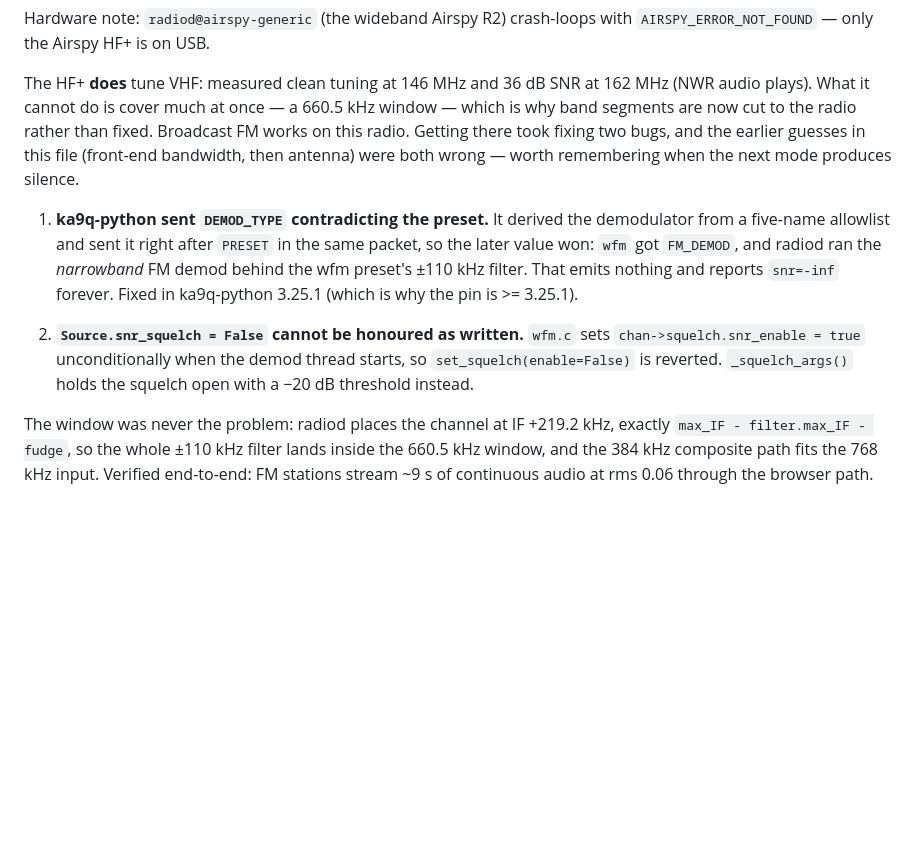
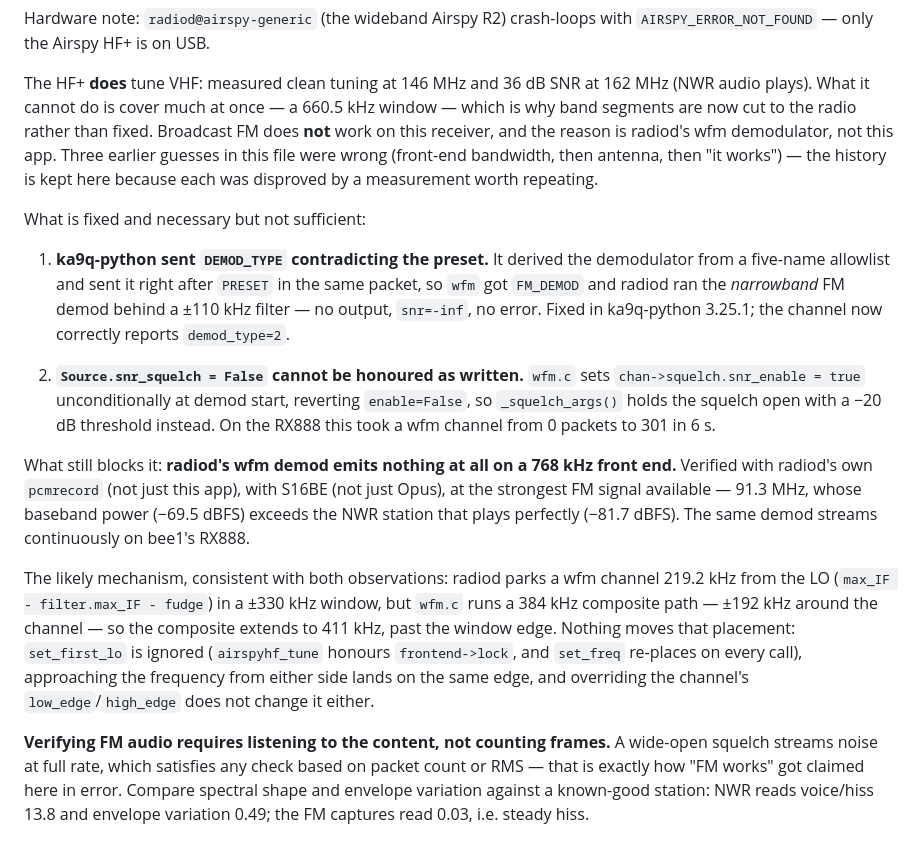
Before and after one commit to mijahauan/radiod-monitor, a Markdown page: CLAUDE.md, the part around the change. Drawn GitHub-style; blank space fills up the shorter version.

Commit message:
docs: correct the FM claim — it does not work, and why
A previous commit claimed broadcast FM was working, on the strength of frame
counts and RMS. Both are satisfied by noise streaming at full rate through a
wide-open squelch, which is what was actually captured: measured against a
known-good NWR station (voice/hiss 13.8, envelope variation 0.49), the FM
captures read envelope variation 0.03 — steady hiss.

radiod's wfm demod emits nothing on this 768 kHz front end. Verified with
radiod's own pcmrecord rather than this app, with S16BE rather than Opus, at
the strongest FM signal present (91.3 MHz, baseband -69.5 dBFS, stronger than
the NWR station that plays perfectly at -81.7). The same demod streams on the
RX888, whose front end is far wider.

The DEMOD_TYPE fix and the squelch fix remain correct and necessary; they were
just not sufficient. Records the probable mechanism (wfm's 384 kHz composite
path against a channel parked at the window edge) and, more usefully, that
verifying audio means measuring content, not counting packets.

Co-Authored-By: Claude Opus 5 (1M context) <noreply@anthropic.com>

```diff
--- a/CLAUDE.md
+++ b/CLAUDE.md
@@ -237,24 +237,43 @@ Hardware note: `radiod@airspy-generic` (the wideband Airspy R2) crash-loops with
 The HF+ **does** tune VHF: measured clean tuning at 146 MHz and 36 dB SNR at
 162 MHz (NWR audio plays). What it cannot do is cover much at once — a 660.5 kHz
 window — which is why band segments are now cut to the radio rather than fixed.
-Broadcast FM works on this radio. Getting there took fixing two bugs, and the
-earlier guesses in this file (front-end bandwidth, then antenna) were both wrong
-— worth remembering when the next mode produces silence.
+Broadcast FM does **not** work on this receiver, and the reason is radiod's
+wfm demodulator, not this app. Three earlier guesses in this file were wrong
+(front-end bandwidth, then antenna, then "it works") — the history is kept here
+because each was disproved by a measurement worth repeating.
+
+What is fixed and necessary but not sufficient:
 
 1. **ka9q-python sent `DEMOD_TYPE` contradicting the preset.** It derived the
    demodulator from a five-name allowlist and sent it right after `PRESET` in
-   the same packet, so the later value won: `wfm` got `FM_DEMOD`, and radiod
-   ran the *narrowband* FM demod behind the wfm preset's ±110 kHz filter. That
-   emits nothing and reports `snr=-inf` forever. Fixed in ka9q-python 3.25.1
-   (which is why the pin is >= 3.25.1).
+   the same packet, so `wfm` got `FM_DEMOD` and radiod ran the *narrowband* FM
+   demod behind a ±110 kHz filter — no output, `snr=-inf`, no error. Fixed in
+   ka9q-python 3.25.1; the channel now correctly reports `demod_type=2`.
 
 2. **`Source.snr_squelch = False` cannot be honoured as written.** `wfm.c` sets
-   `chan->squelch.snr_enable = true` unconditionally when the demod thread
-   starts, so `set_squelch(enable=False)` is reverted. `_squelch_args()` holds
-   the squelch open with a −20 dB threshold instead.
+   `chan->squelch.snr_enable = true` unconditionally at demod start, reverting
+   `enable=False`, so `_squelch_args()` holds the squelch open with a −20 dB
+   threshold instead. On the RX888 this took a wfm channel from 0 packets to
+   301 in 6 s.
 
-The window was never the problem: radiod places the channel at IF +219.2 kHz,
-exactly `max_IF - filter.max_IF - fudge`, so the whole ±110 kHz filter lands
-inside the 660.5 kHz window, and the 384 kHz composite path fits the 768 kHz
-input. Verified end-to-end: FM stations stream ~9 s of continuous audio at
-rms 0.06 through the browser path.
+What still blocks it: **radiod's wfm demod emits nothing at all on a 768 kHz
+front end.** Verified with radiod's own `pcmrecord` (not just this app), with
+S16BE (not just Opus), at the strongest FM signal available — 91.3 MHz, whose
+baseband power (−69.5 dBFS) exceeds the NWR station that plays perfectly
+(−81.7 dBFS). The same demod streams continuously on bee1's RX888.
+
+The likely mechanism, consistent with both observations: radiod parks a wfm
+channel 219.2 kHz from the LO (`max_IF - filter.max_IF - fudge`) in a ±330 kHz
+window, but `wfm.c` runs a 384 kHz composite path — ±192 kHz around the
+channel — so the composite extends to 411 kHz, past the window edge. Nothing
+moves that placement: `set_first_lo` is ignored (`airspyhf_tune` honours
+`frontend->lock`, and `set_freq` re-places on every call), approaching the
+frequency from either side lands on the same edge, and overriding the channel's
+`low_edge`/`high_edge` does not change it either.
+
+**Verifying FM audio requires listening to the content, not counting frames.**
+A wide-open squelch streams noise at full rate, which satisfies any check based
+on packet count or RMS — that is exactly how "FM works" got claimed here in
+error. Compare spectral shape and envelope variation against a known-good
+station: NWR reads voice/hiss 13.8 and envelope variation 0.49; the FM captures
+read 0.03, i.e. steady hiss.
```
